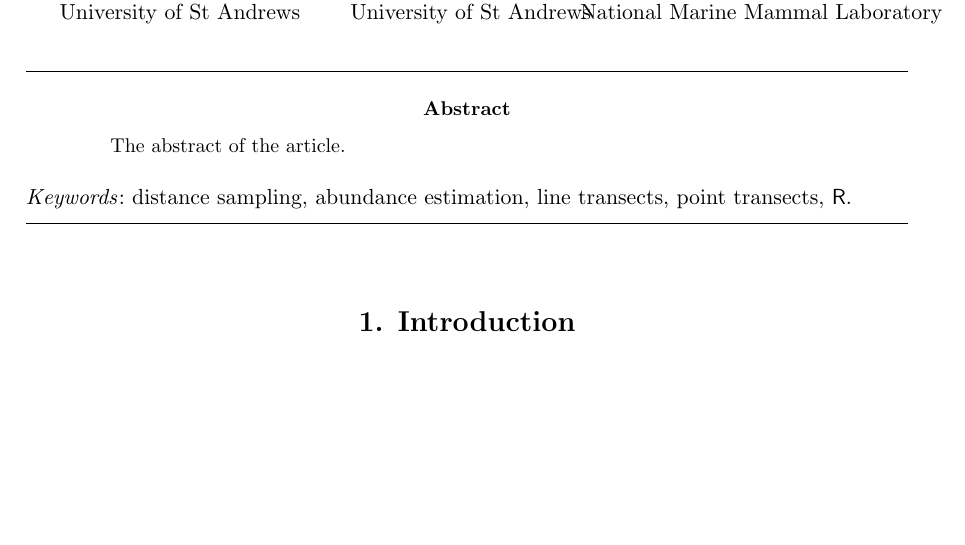
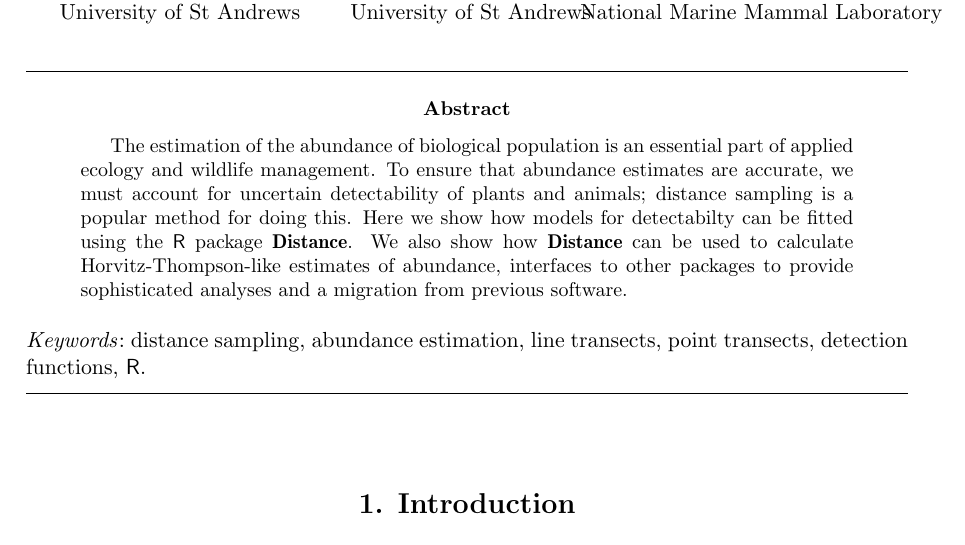
Before and after one commit to dill/distance-package-paper, an R Markdown document (paper.Rmd): part of page 1 of 20 before the commit and part of page 1 of 21 after it, cut so that both start at the same text, the shorter picture padded with empty space. The pictures show the output file paper.pdf that the author committed with the source.

Commit message:
first hack at abstract

```diff
--- a/paper.Rmd
+++ b/paper.Rmd
@@ -28,11 +28,11 @@ title:
   # For running headers, if needed
   #short:     "\\pkg{foo}: A Capitalized Title"
 abstract: >
-  The abstract of the article.
+  The estimation of the abundance of biological population is an essential part of applied ecology and wildlife management. To ensure that abundance estimates are accurate, we must account for uncertain detectability of plants and animals; distance sampling is a popular method for doing this. Here we show how models for detectabilty can be fitted using the \proglang{R} package \pkg{Distance}. We also show how \pkg{Distance} can be used to calculate Horvitz-Thompson-like estimates of abundance, interfaces to other packages to provide sophisticated analyses and a migration from previous software.
 keywords:
   # at least one keyword must be supplied
-  formatted: [distance sampling, abundance estimation, line transects, point transects, "\\proglang{R}"]
-  plain:     [distance sampling, abundance estimation, line transects, point transects, R]
+  formatted: [distance sampling, abundance estimation, line transects, point transects, detection functions, "\\proglang{R}"]
+  plain:     [distance sampling, abundance estimation, line transects, point transects, detection functions, R]
 preamble: >
   \usepackage{amsmath}
   \usepackage{amssymb}
```
Also changed, not shown: paper.pdf.
